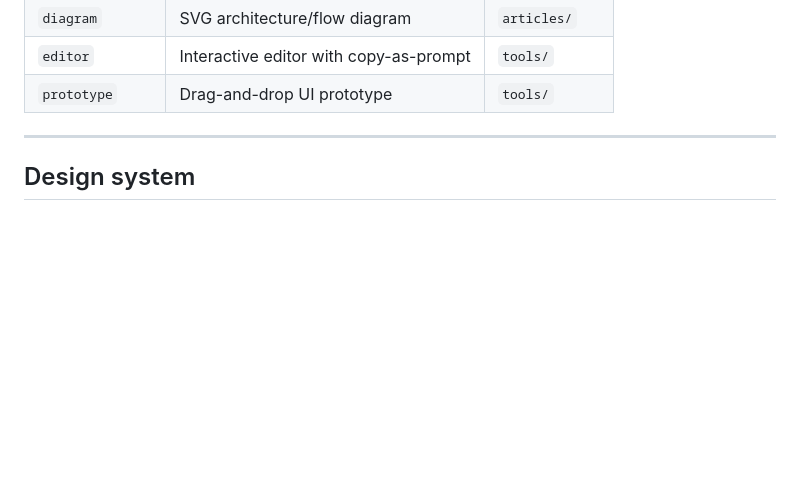
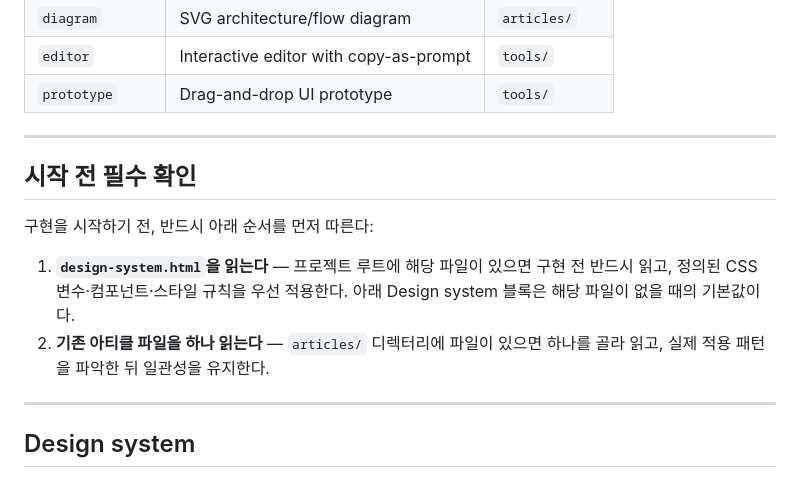
Before and after one commit to imuzikr/my-html, a Markdown page: html-skill/SKILL.md, the part around the change. GitHub-like rendering; blank space fills up the shorter version.

Commit message:
Add pre-flight check principle to html skill
Always read design-system.html and an existing article before starting
implementation to ensure consistency with the project's design system.

https://claude.ai/code/session_01WW6FpZEbPrTMhQTFkoPmjq

```diff
--- a/html-skill/SKILL.md
+++ b/html-skill/SKILL.md
@@ -40,6 +40,15 @@ Pick the best match. If none fits, default to `report`.
 | `diagram` | SVG architecture/flow diagram | `articles/` |
 | `editor` | Interactive editor with copy-as-prompt | `tools/` |
 | `prototype` | Drag-and-drop UI prototype | `tools/` |
+
+---
+
+## 시작 전 필수 확인
+
+구현을 시작하기 전, 반드시 아래 순서를 먼저 따른다:
+
+1. **`design-system.html`을 읽는다** — 프로젝트 루트에 해당 파일이 있으면 구현 전 반드시 읽고, 정의된 CSS 변수·컴포넌트·스타일 규칙을 우선 적용한다. 아래 Design system 블록은 해당 파일이 없을 때의 기본값이다.
+2. **기존 아티클 파일을 하나 읽는다** — `articles/` 디렉터리에 파일이 있으면 하나를 골라 읽고, 실제 적용 패턴을 파악한 뒤 일관성을 유지한다.
 
 ---
 
```
